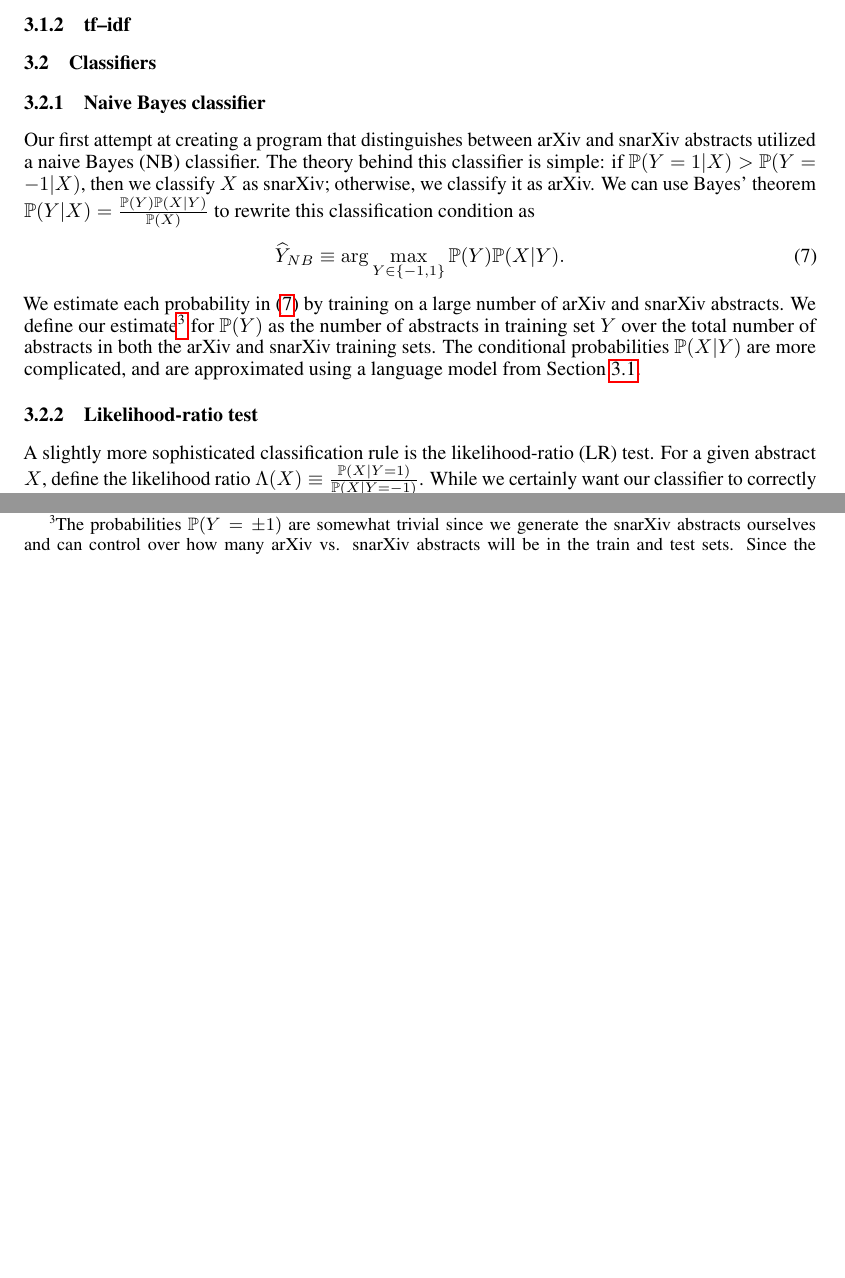
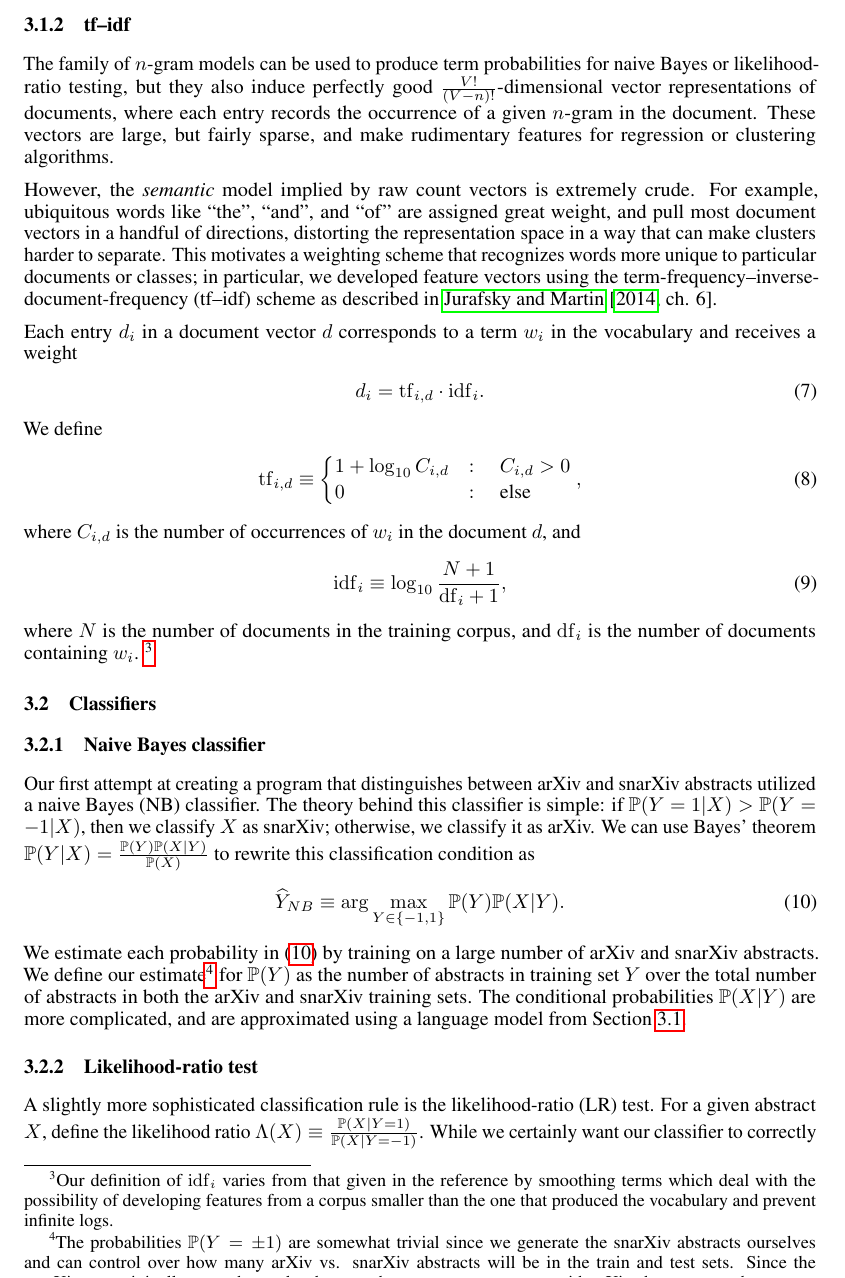
Before and after one commit to kowashs/ml_project, a LaTeX paper (final_paper/final_paper.tex): two parts of page 3 of 6 before the commit and part of page 3 of 7 after it, the two joined at a grey line, cut so that both start at the same text, the shorter picture padded with empty space. Compiled offline with pdfLaTeX.

Commit message:
tf-idf paper updates

```diff
--- a/final_paper/final_paper.tex
+++ b/final_paper/final_paper.tex
@@ -29,10 +29,13 @@
 \usepackage{graphicx}
 
 
-\title{Project Milestone: arXiv vs. snarXiv}
+\title{arXiv vs. snarXiv}
 
 \renewcommand{\P}{\mathbb{P}}
 \newcommand{\V}{\mathcal{V}}
+\newcommand{\R}{\mathbb{R}}
+\newcommand{\Z}{\mathbb{Z}}
+
 
 % The \author macro works with any number of authors. There are two
 % commands used to separate the names and addresses of multiple
@@ -114,35 +117,79 @@ Here we discuss the theory behind our language models and classifiers; details a
 Assume that each abstract $X$ has a probability $\P(X|Y)$ of being from source $Y\in\{-1,1\}$, where $Y=1$ represents the label ``snarXiv'' and  $Y=-1$ represents the label ``arXiv.''
 Suppose $X=(w_1,w_2,\ldots,w_N)$ is an abstract containing $N$ words $\{w_i\}_{i=1}^N$, and let $w_i^{i+k}$ denote the word sequence $(w_i,w_{i+1},\ldots, w_{i+k})$.
 The $n$-grams language model approximates $\P(X|Y)$ as
+%
 \begin{align}
 	\P(X|Y) = \P(w_1^N|Y) &= \prod_{i=1}^N \P(w_i|w_1^{i-1},Y)
 	\\
 	&\approx \prod_{i=1}^N \P(w_i| w_{i-n+1}^{i-1},Y) \quad\; (n\text{-grams approx.})
 \end{align}
+%
 In other words, in the $n$-grams model we assume that the probability of a given word $w$ occurring in some abstract only depends on what the previous $n-1$ words in the abstract are, where $n$ is some (typically small) positive integer; the $n-1$ words on which $w$ depends are called the ``context'' of $w$.
 
 In the simplest case $n=1$, each word occurrence is assumed to be completely independent of any context, which is why the 1-gram language model is often referred to as the ``bag-of-words'' (BoW) model.
 Given some training set of abstracts from source $Y$, we define our BoW training estimate $\widehat\P(X|Y)_\text{BoW}$ as
+%
 \begin{align}
   \widehat\P(X|Y)_\text{BoW} &=  \widehat\P(w_1^N|Y)_\text{BoW} \equiv \prod_{i=1}^N \widehat\P(w_i|Y), \\
   \text{where } \quad \widehat\P(w_i|Y) &\equiv \frac{C_Y(w_i)+1}{\sum_w [C_Y(w)+1]} = \frac{C_Y(w_i)+1}{\sum_{w\in\V} C_Y(w)+V},
 \end{align}
+%
 $C_Y(w_i)$ is the number of times that $w_i$ appears, $\V$ is a vocabulary of size $V=|\V|$ containing all of the words that we wish to learn about, and $\sum_{w\in\V} C_Y(w)$ is the total number of words in the training set.
 The extra $+1$ on each word count $C_Y(w)$ comes from Laplace smoothing, which is a precautionary measure taken to prevent zero probabilities from occurring in cases where we need to classify an abstract that contains a word that did not appear in the training set.
 Other technical details regarding bag-of-words and $n$-grams implementation can be found in Appendix~\ref{app:details}.
 
 The generalization to $n>1$ is straightforward: we define our estimate $\widehat\P(X|Y)_{n\text{-gram}}$ for a given training set from source $Y$ to be
+%
 \begin{align}
 	\widehat\P(X|Y)_{n\text{-gram}} = \widehat\P(w_1^N|Y)_{n\text{-gram}} &\equiv \prod_{i=1}^N \widehat\P(w_i| w_{i-n+1}^{i-1},Y),
 	\\
 	\text{where } \quad \widehat\P(w_i|w_{i-n+1}^{i-1},Y) &\equiv \frac{C_Y(w_{i-n+1}^i)+1}{C_Y(w_{i-n+1}^{i-1})+V},
 \end{align}
+%
 $C_Y(w_{i-n+1}^i)$ is the number of times that the $n$-gram $w_{i-n+1}^i$ occurs, and $C_Y(w_{i-n+1}^{i-1})$ is the number of times that the $(n-1)$-gram $w_{i-n+1}^{i-1}$ appears.
 
 
 
 
 \subsubsection{tf--idf}
+The family of $n$-gram models can be used to produce term probabilities for naive Bayes or likelihood-ratio testing, but they also induce perfectly good $\tfrac{V!}{(V-n)!}$-dimensional vector representations of documents, where each entry records the occurrence of a given $n$-gram in the document.
+These vectors are large, but fairly sparse, and make rudimentary features for regression or clustering algorithms.
+
+However, the \emph{semantic} model implied by raw count vectors is extremely crude. For example, ubiquitous words like ``the'', ``and'', and ``of'' are assigned great weight, and pull most document vectors in a handful of directions, distorting the representation space in a way that can make clusters harder to separate.
+This motivates a weighting scheme that recognizes words more unique to particular documents or classes; in particular, we developed feature vectors using the term-frequency--inverse-document-frequency (tf--idf) scheme as described in \citet[ch. 6]{jurafsky2014speech}.
+
+Each entry $d_i$ in a document vector $d$ corresponds to a term $w_i$ in the vocabulary and receives a weight
+%
+\begin{align}
+  d_i &= \mathrm{tf}_{i,d} \cdot \mathrm{idf}_{i}.
+\end{align}
+%
+We define
+%
+\begin{align}
+  \mathrm{tf}_{i,d} &\equiv \begin{cases}
+                         1 + \log_{10}C_{i,d} &:\quad C_{i,d} > 0\\
+                         0 &:\quad\text{else}
+                       \end{cases},
+\end{align}
+%
+where $C_{i,d}$ is the number of occurrences of $w_i$ in the document $d$, and
+%
+\begin{align}
+  \mathrm{idf}_i &\equiv \log_{10} \frac{N+1}{\mathrm{df}_i + 1},
+\end{align}
+%
+where $N$ is the number of documents in the training corpus, and $\mathrm{df}_i$ is the number of documents containing $w_i$.
+%
+\footnote{Our definition of $\mathrm{idf}_i$ varies from that given in the reference by smoothing terms which deal with the possibility of developing features from a corpus smaller than the one that produced the vocabulary and prevent infinite logs.}
+
+
+
+
+
+
+
+
 
 
 
```
Also changed, not shown: final_paper/final_paper.pdf (deleted), final_paper/final_paper.tex (9 more changed lines).
